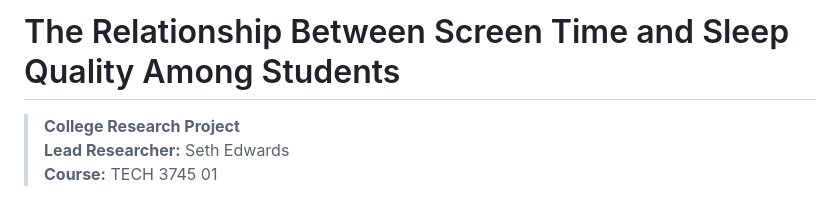
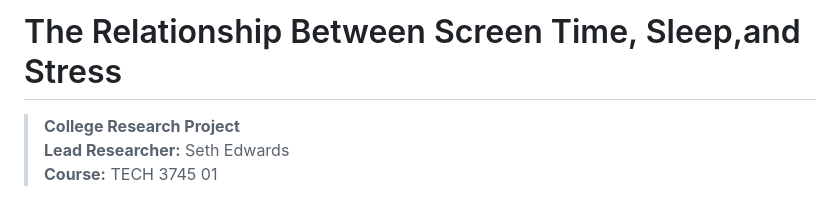
Before and after one commit to edwarset/screen-time-sleep-stress, a Markdown page: README.md, the part around the change. Drawn GitHub-style.

```diff
--- a/README.md
+++ b/README.md
@@ -1,4 +1,4 @@
-# The Relationship Between Screen Time and Sleep Quality Among Students
+# The Relationship Between Screen Time, Sleep,and Stress
 
 > **College Research Project**
 > **Lead Researcher:** Seth Edwards
```
